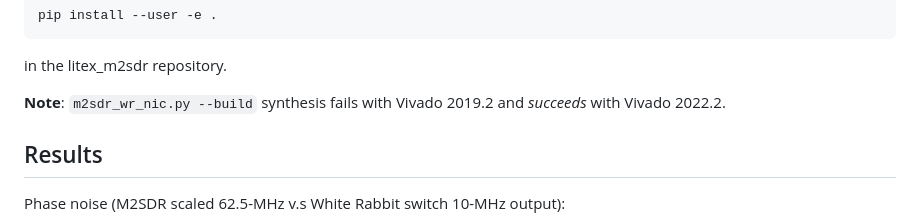
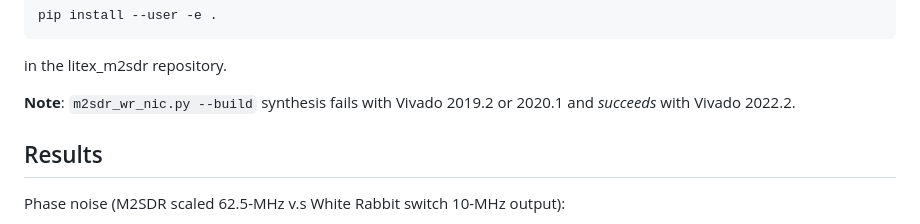
Before and after one commit to oscimp/wr_acorn, a Markdown page: README.md, the part around the change. Drawn GitHub-style.

````diff
--- a/README.md
+++ b/README.md
@@ -102,7 +102,7 @@ pip install --user -e .
 ```
 in the litex_m2sdr repository.
 
-**Note**: ``m2sdr_wr_nic.py --build`` synthesis fails with Vivado 2019.2 and *succeeds* with Vivado 2022.2.
+**Note**: ``m2sdr_wr_nic.py --build`` synthesis fails with Vivado 2019.2 or 2020.1 and *succeeds* with Vivado 2022.2.
 
 ## Results
 
````
